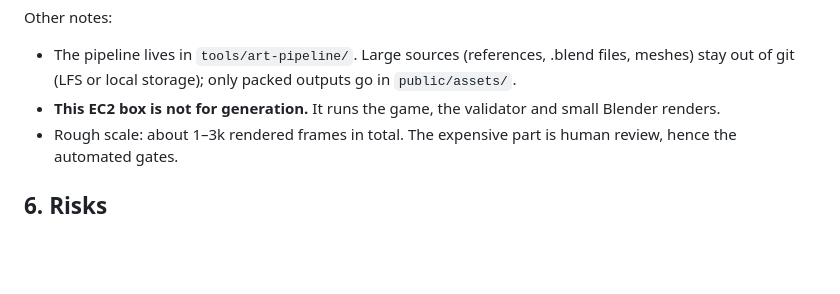
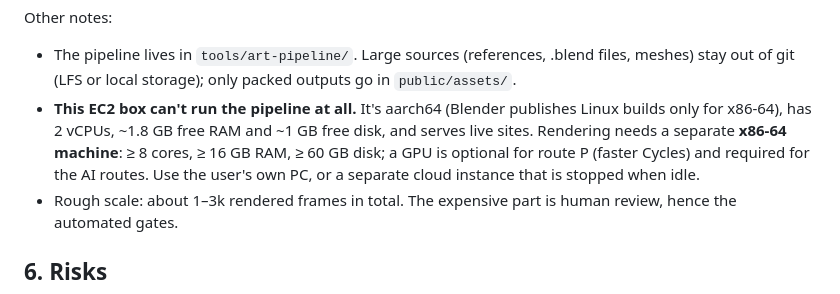
Before and after one commit to david-vendel/village-game, a Markdown page: docs/art/PLAN.md, the part around one of its changes. Drawn GitHub-style; blank space fills up the shorter version.

```diff
--- a/docs/art/PLAN.md
+++ b/docs/art/PLAN.md
@@ -286,7 +324,11 @@ Sources: [TRELLIS.2 model card](https://huggingface.co/microsoft/TRELLIS.2-4B),
 Other notes:
 - The pipeline lives in `tools/art-pipeline/`. Large sources (references, .blend files, meshes)
   stay out of git (LFS or local storage); only packed outputs go in `public/assets/`.
-- **This EC2 box is not for generation.** It runs the game, the validator and small Blender renders.
+- **This EC2 box can't run the pipeline at all.** It's aarch64 (Blender publishes Linux builds
+  only for x86-64), has 2 vCPUs, ~1.8 GB free RAM and ~1 GB free disk, and serves live sites.
+  Rendering needs a separate **x86-64 machine**: ≥ 8 cores, ≥ 16 GB RAM, ≥ 60 GB disk; a GPU is
+  optional for route P (faster Cycles) and required for the AI routes. Use the user's own PC,
+  or a separate cloud instance that is stopped when idle.
 - Rough scale: about 1–3k rendered frames in total. The expensive part is human review,
   hence the automated gates.
 
```
Also changed, not shown: other parts of docs/art/PLAN.md (+50 -12 lines).
